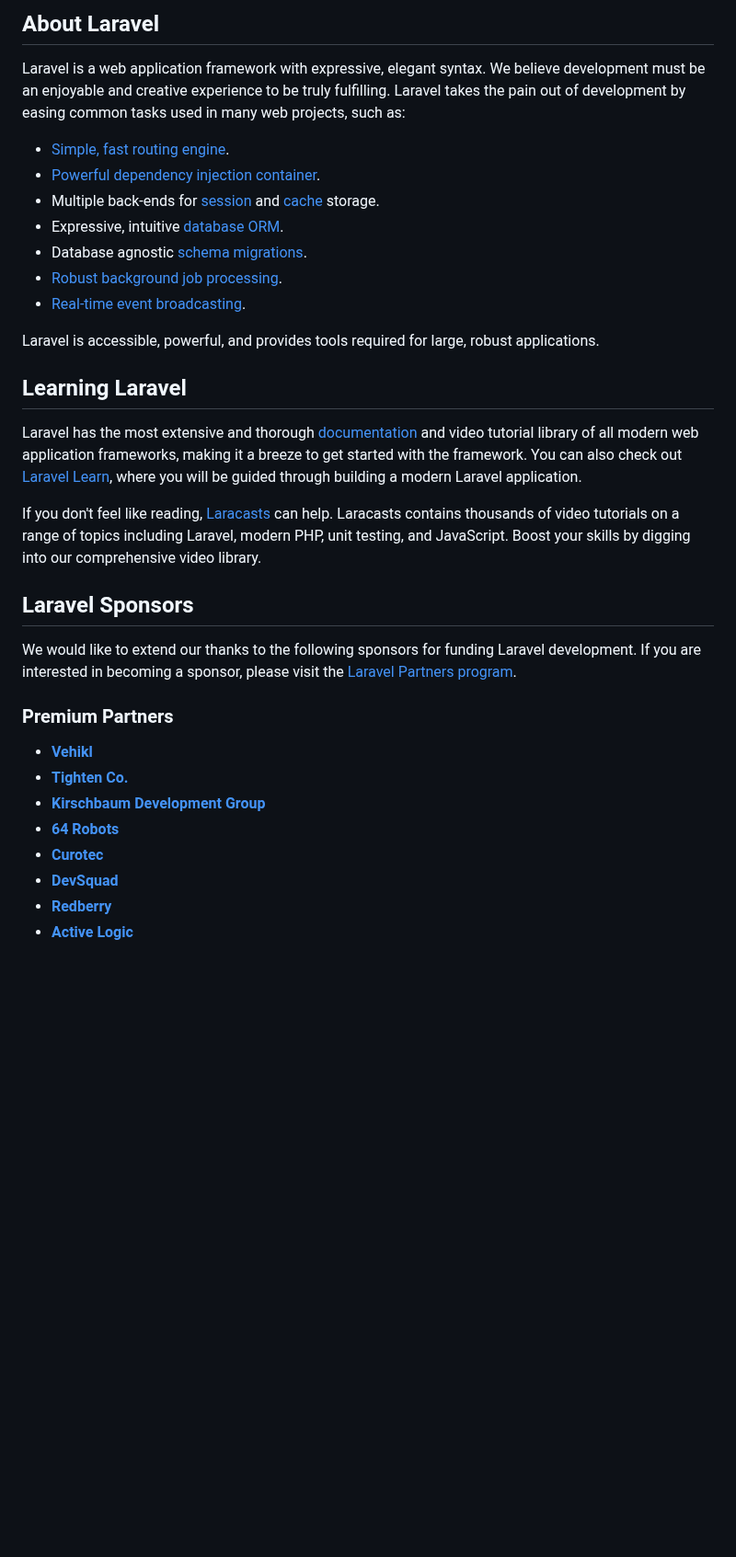
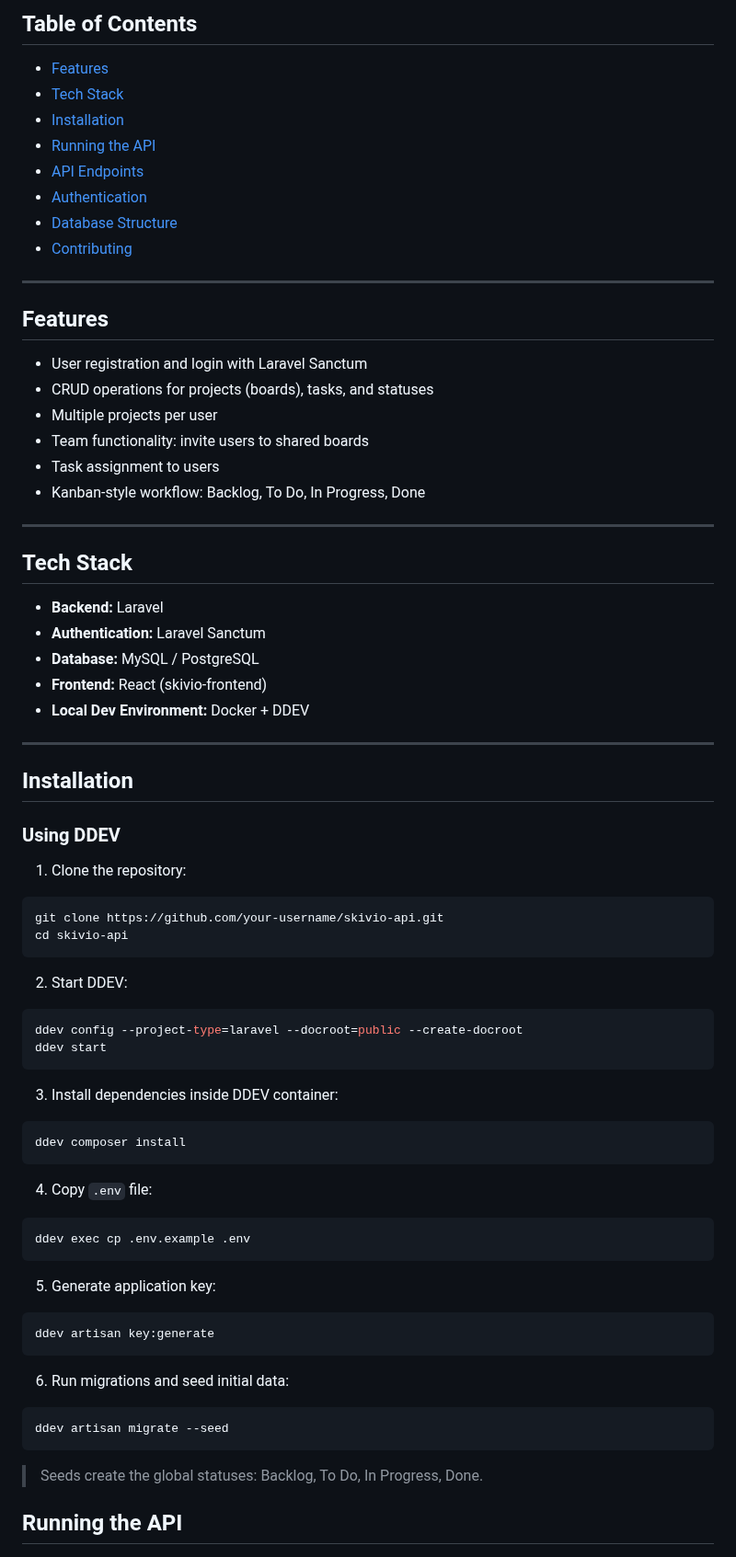
Before and after one commit to JarneDM/Skivio-API, a Markdown page: README.md, the part around one of its changes. Shown at 92% size. Drawn GitHub-style; blank space fills up the shorter version.

````diff
--- a/README.md
+++ b/README.md
@@ -9,35 +4,81 @@
 
-## About Laravel
+## Table of Contents
 
-Laravel is a web application framework with expressive, elegant syntax. We believe development must be an enjoyable and creative experience to be truly fulfilling. Laravel takes the pain out of development by easing common tasks used in many web projects, such as:
+-   [Features](#features)
+-   [Tech Stack](#tech-stack)
+-   [Installation](#installation)
+-   [Running the API](#running-the-api)
+-   [API Endpoints](#api-endpoints)
+-   [Authentication](#authentication)
+-   [Database Structure](#database-structure)
+-   [Contributing](#contributing)
 
-- [Simple, fast routing engine](https://laravel.com/docs/routing).
-- [Powerful dependency injection container](https://laravel.com/docs/container).
-- Multiple back-ends for [session](https://laravel.com/docs/session) and [cache](https://laravel.com/docs/cache) storage.
-- Expressive, intuitive [database ORM](https://laravel.com/docs/eloquent).
-- Database agnostic [schema migrations](https://laravel.com/docs/migrations).
-- [Robust background job processing](https://laravel.com/docs/queues).
-- [Real-time event broadcasting](https://laravel.com/docs/broadcasting).
+---
 
-Laravel is accessible, powerful, and provides tools required for large, robust applications.
+## Features
 
-## Learning Laravel
+-   User registration and login with Laravel Sanctum
+-   CRUD operations for projects (boards), tasks, and statuses
+-   Multiple projects per user
+-   Team functionality: invite users to shared boards
+-   Task assignment to users
+-   Kanban-style workflow: Backlog, To Do, In Progress, Done
 
-Laravel has the most extensive and thorough [documentation](https://laravel.com/docs) and video tutorial library of all modern web application frameworks, making it a breeze to get started with the framework. You can also check out [Laravel Learn](https://laravel.com/learn), where you will be guided through building a modern Laravel application.
+---
 
-If you don't feel like reading, [Laracasts](https://laracasts.com) can help. Laracasts contains thousands of video tutorials on a range of topics including Laravel, modern PHP, unit testing, and JavaScript. Boost your skills by digging into our comprehensive video library.
+## Tech Stack
 
-## Laravel Sponsors
+-   **Backend:** Laravel
+-   **Authentication:** Laravel Sanctum
+-   **Database:** MySQL / PostgreSQL
+-   **Frontend:** React (skivio-frontend)
+-   **Local Dev Environment:** Docker + DDEV
 
-We would like to extend our thanks to the following sponsors for funding Laravel development. If you are interested in becoming a sponsor, please visit the [Laravel Partners program](https://partners.laravel.com).
+---
 
-### Premium Partners
+## Installation
 
-- **[Vehikl](https://vehikl.com)**
-- **[Tighten Co.](https://tighten.co)**
-- **[Kirschbaum Development Group](https://kirschbaumdevelopment.com)**
-- **[64 Robots](https://64robots.com)**
-- **[Curotec](https://www.curotec.com/services/technologies/laravel)**
-- **[DevSquad](https://devsquad.com/hire-laravel-developers)**
-- **[Redberry](https://redberry.international/laravel-development)**
-- **[Active Logic](https://activelogic.com)**
+### Using DDEV
+
+1. Clone the repository:
+
+```bash
+git clone https://github.com/your-username/skivio-api.git
+cd skivio-api
+```
+
+2. Start DDEV:
+
+```bash
+ddev config --project-type=laravel --docroot=public --create-docroot
+ddev start
+```
+
+3. Install dependencies inside DDEV container:
+
+```bash
+ddev composer install
+```
+
+4. Copy `.env` file:
+
+```bash
+ddev exec cp .env.example .env
+```
+
+5. Generate application key:
+
+```bash
+ddev artisan key:generate
+```
+
+6. Run migrations and seed initial data:
+
+```bash
+ddev artisan migrate --seed
+```
+
+> Seeds create the global statuses: Backlog, To Do, In Progress, Done.
+
+## Running the API
+
````
Also changed, not shown: other parts of README.md (+68 -18 lines).
